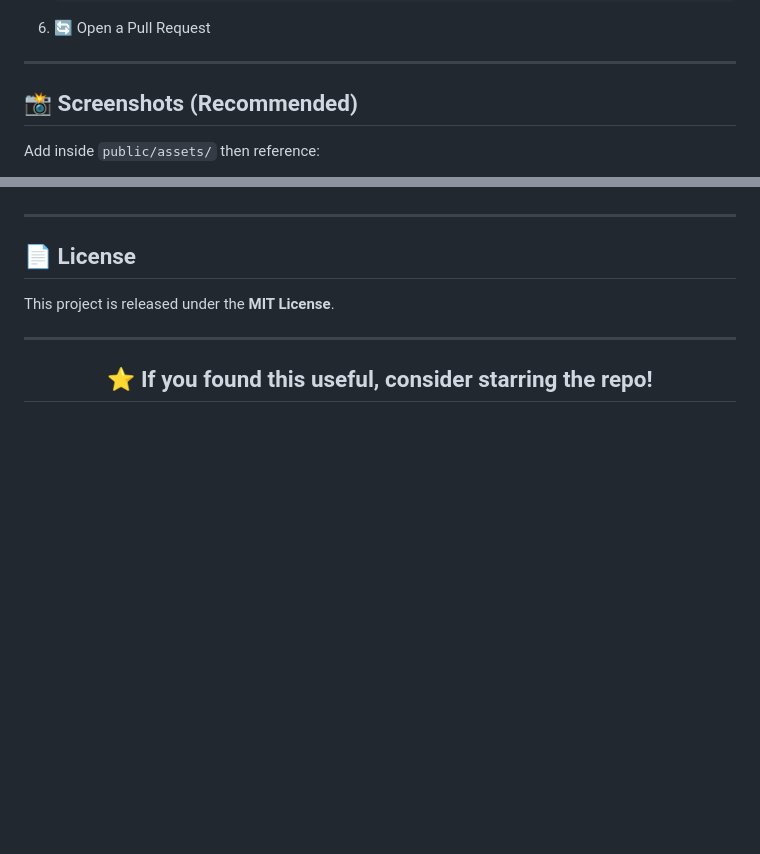
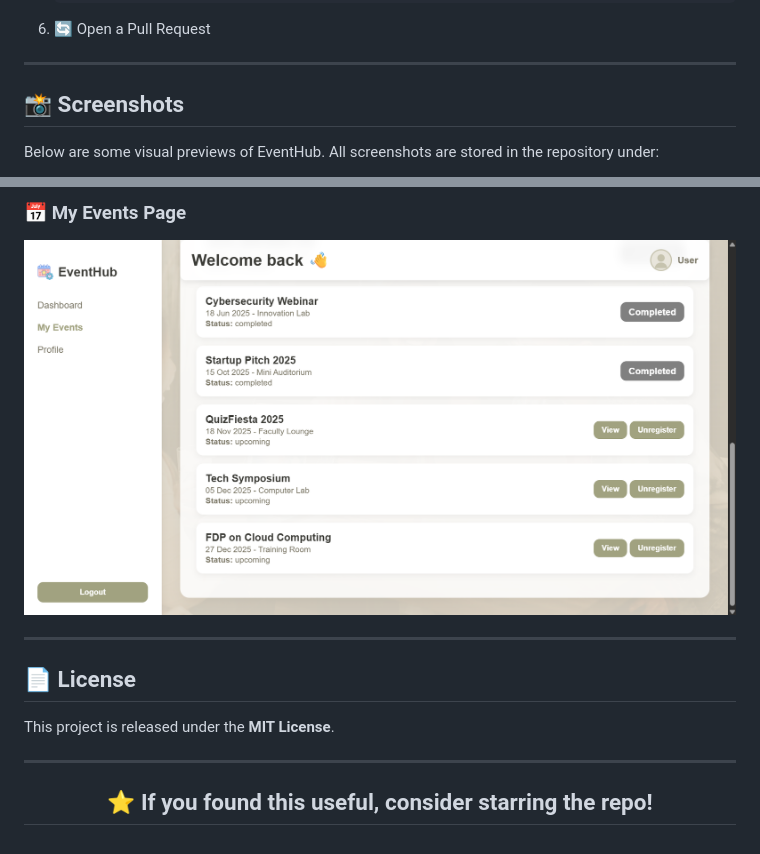
Before and after one commit to Daksh-Tomar/EventHub, a Markdown page: README.md, 2 parts joined by grey strips. Drawn GitHub-style; blank space fills up the shorter version.

Commit message:
Revise screenshots section in README
Updated screenshots section with new images and links.

```diff
--- a/README.md
+++ b/README.md
@@ -309,7 +309,8 @@ Follow these steps to contribute:
 
 <hr/>
 
-<h2>📸 Screenshots (Recommended)</h2>
+<h2>📸 Screenshots</h2>
 
-<p>Add inside <code>public/assets/</code> then reference:</p>
+<p>Below are some visual previews of EventHub.
+All screenshots are stored in the repository under:</p>
 
@@ -328,5 +338,10 @@ Suggested screenshots:
+<br/><br/>
+
+<h3>📅 My Events Page</h3>
+<img src="https://raw.githubusercontent.com/Daksh-Tomar/EventHub/c5a215c9daff140b176b98e010d8af3fa561f555/DBMS%20Project/screenshots/my%20events.png" width="800"/>
 
 <hr/>
+
 
 <h2>📄 License</h2>
 <p>This project is released under the <b>MIT License</b>.</p>
```
Also changed, not shown: other parts of README.md (+20 -11 lines).
